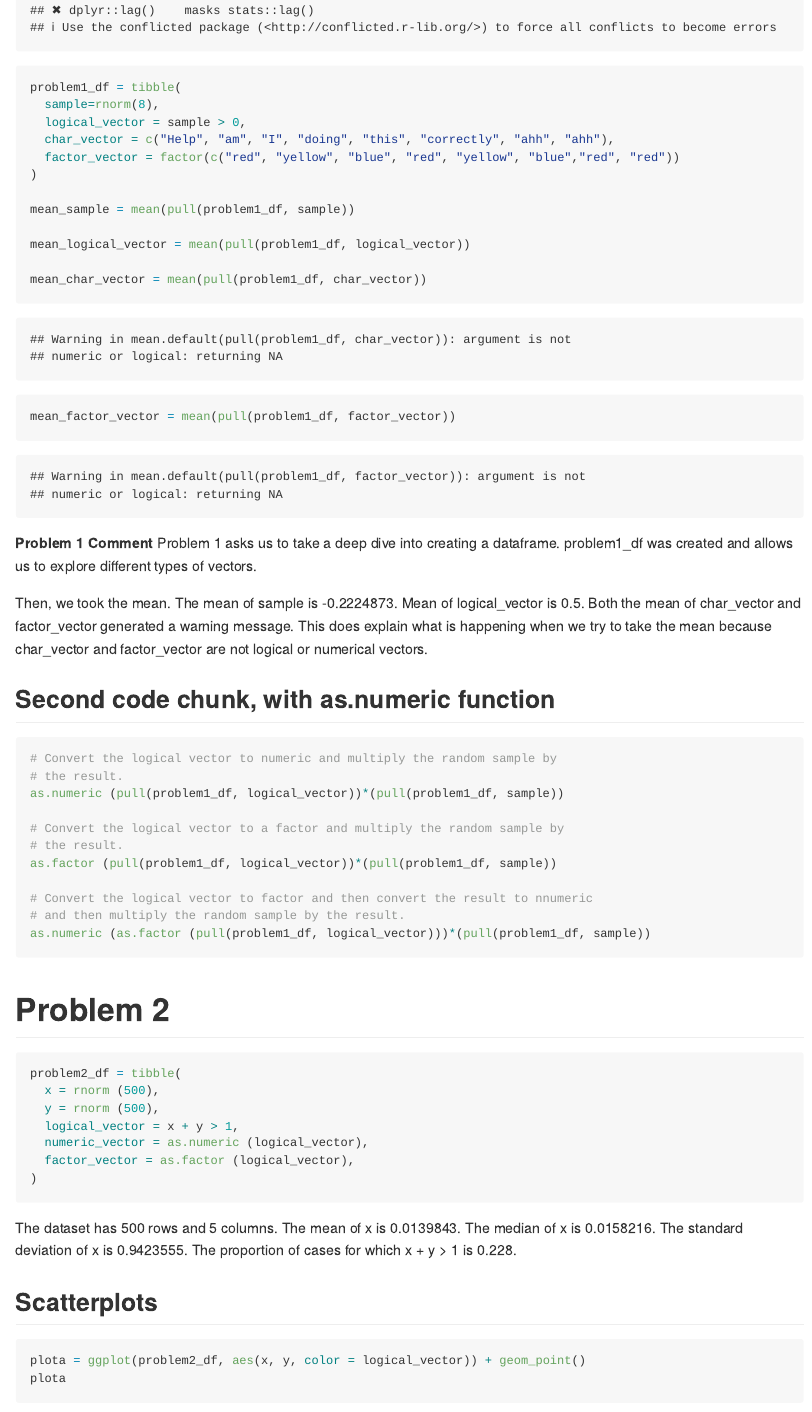
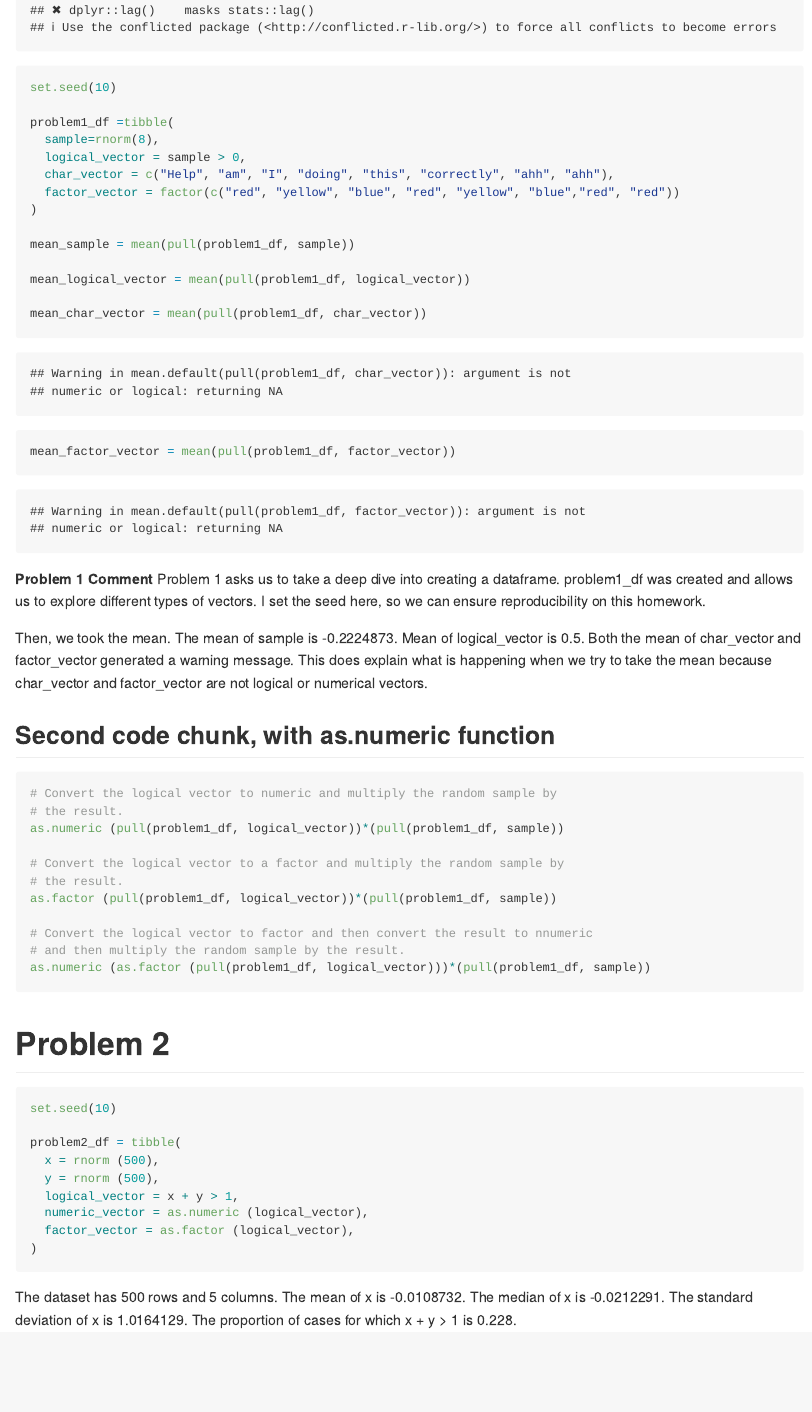
Before and after one commit to jana-lee/p8105_hw1_jl5295, an R Markdown document (p8105_hw1_jl5295.Rmd): the page in a window 1100 px wide, from 480 px down. Rendered offline with R 4.5, knitr and Pandoc, with nearby package versions; code that draws random numbers runs with fixed seeds of ours.

Commit message:
Adding set seed function for reproducibility

````diff
--- a/p8105_hw1_jl5295.Rmd
+++ b/p8105_hw1_jl5295.Rmd
@@ -7,7 +7,10 @@ output: github_document
 # **Problem 1**
 ```{r, first_df}
 library (tidyverse)
-problem1_df = tibble(
+
+set.seed(10)
+
+problem1_df =tibble(
   sample=rnorm(8),
   logical_vector = sample > 0,
   char_vector = c("Help", "am", "I", "doing", "this", "correctly", "ahh", "ahh"),
@@ -23,13 +26,13 @@ mean_char_vector = mean(pull(problem1_df, char_vector))
 mean_factor_vector = mean(pull(problem1_df, factor_vector))
 
 ```
-**Problem 1 Comment** Problem 1 asks us to take a deep dive into creating a dataframe. problem1_df was created and allows us to explore different types of vectors.
+**Problem 1 Comment** Problem 1 asks us to take a deep dive into creating a dataframe. problem1_df was created and allows us to explore different types of vectors. I set the seed here, so we can ensure reproducibility on this homework.
 
 Then, we took the mean. The mean of sample is -0.2224873. Mean of logical_vector is 0.5. Both the mean of char_vector and factor_vector generated a warning message. This does explain what is happening when we try to take the mean because char_vector and factor_vector are not logical or numerical vectors.
 
 
 ## Second code chunk, with as.numeric function
-```{r, as_numeric function, eval = FALSE}
+```{r, as_numeric function, eval=FALSE}
 # Convert the logical vector to numeric and multiply the random sample by
 # the result.
 as.numeric (pull(problem1_df, logical_vector))*(pull(problem1_df, sample))
@@ -46,6 +49,8 @@ as.numeric (as.factor (pull(problem1_df, logical_vector)))*(pull(problem1_df, sa
 
 # **Problem 2**
 ```{r, second_df}
+set.seed(10)
+
 problem2_df = tibble(
   x = rnorm (500),
   y = rnorm (500),
````
